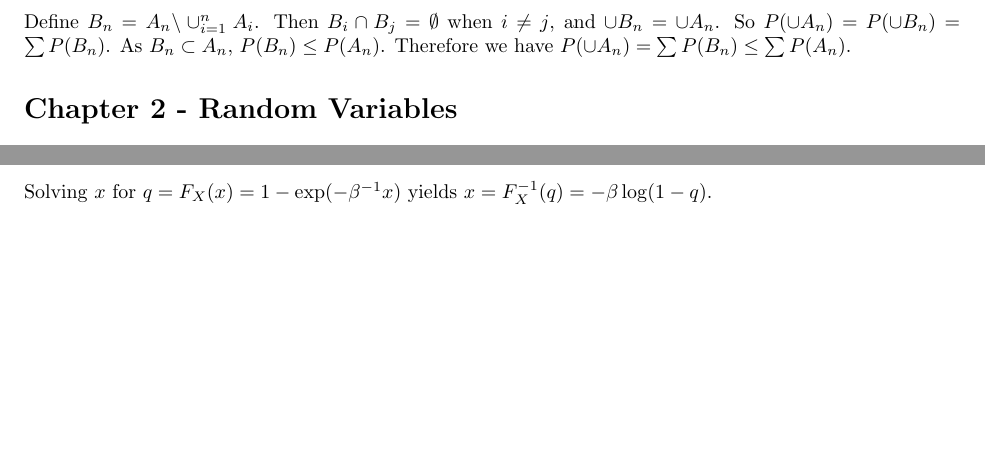
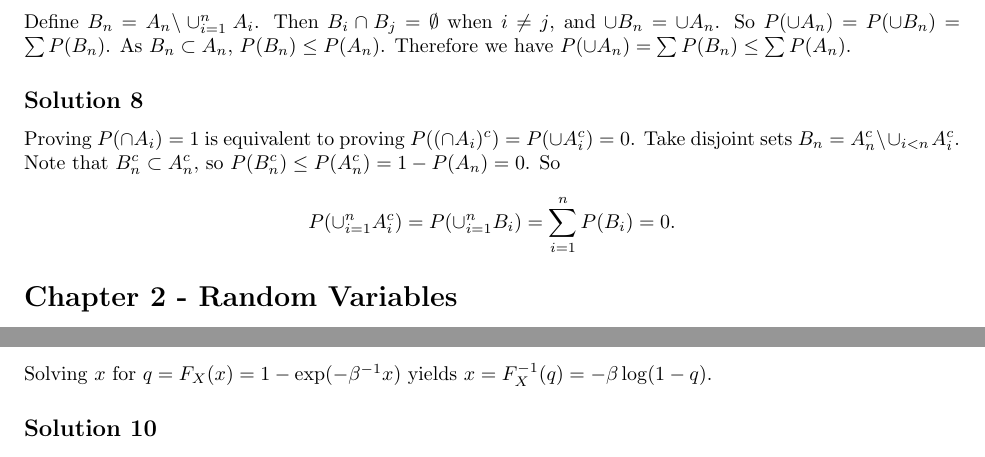
Before and after one commit to noudald/all-of-statistics, a LaTeX document (main.tex, which reads ch1.tex): two parts of pages 2 and 3 of 17 before the commit and two parts of pages 2 and 4 of 17 after it, joined at a grey line, cut so that both start at the same text, the shorter picture padded with empty space. Compiled offline with pdfLaTeX.

Commit message:
Solution 1.8

```diff
--- a/ch1.tex
+++ b/ch1.tex
@@ -91,3 +91,17 @@ Then $B_i \cap B_j = \emptyset$ when $i \neq j$, and $\cup B_n = \cup A_n$.
 So $P(\cup A_n) = P(\cup B_n) = \sum P(B_n)$.
 As $B_n \subset A_n$, $P(B_n) \leq P(A_n)$.
 Therefore we have $P(\cup A_n) = \sum P(B_n) \leq \sum P(A_n)$.
+
+
+\subsection*{Solution 8}
+
+Proving $P(\cap A_i) = 1$ is equivalent to proving $P((\cap A_i)^c) = P(\cup A_i^c) = 0$.
+Take disjoint sets $B_n = A_n^c \backslash \cup_{i < n} A_i^c$.
+Note that $B_n^c \subset A_n^c$, so $P(B_n^c) \leq P(A_n^c) = 1 - P(A_n) = 0$.
+So
+\begin{equation*}
+    P(\cup_{i = 1}^n A_i^c)
+        = P(\cup_{i = 1}^n B_i)
+        = \sum_{i = 1}^n P(B_i)
+        = 0.
+\end{equation*}
```
